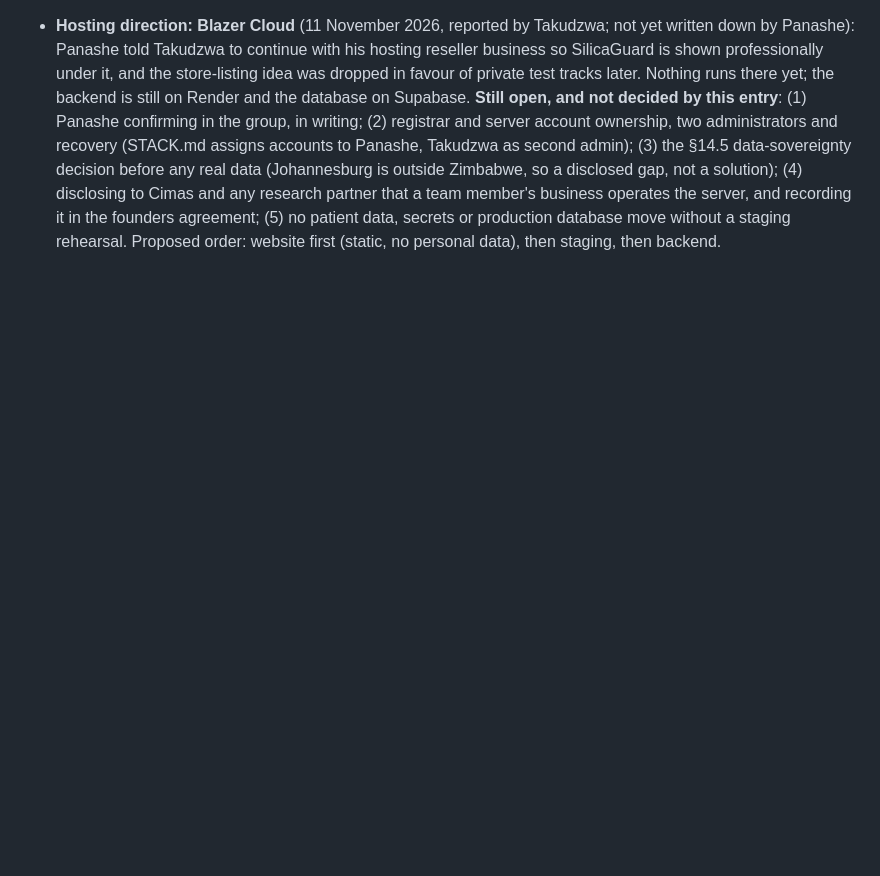
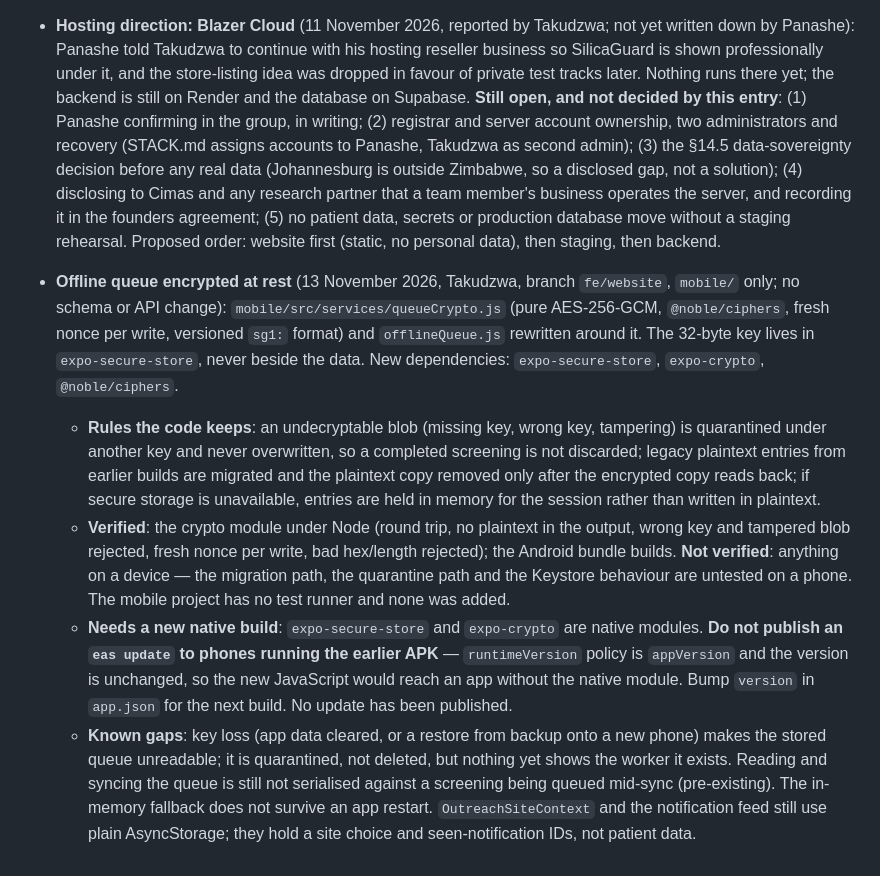
Before and after one commit to Gabrielpanashe/silica-guard, a Markdown page: docs/PROGRESS_LOG.md, the part around the change. Drawn GitHub-style; blank space fills up the shorter version.

Commit message:
docs: log queue encryption and update STACK mobile storage row
Co-Authored-By: Claude Sonnet 5.5 <noreply@anthropic.com>

```diff
--- a/docs/PROGRESS_LOG.md
+++ b/docs/PROGRESS_LOG.md
@@ -300,3 +300,9 @@ Entries are in the order they were written, oldest first.
   - **Hero revised after review** (9 November 2026): the duplicate large logo above the name was removed (the header bar keeps the small one), the top section was shortened so the problem section shows without scrolling at a laptop window, and the empty right side of the hero now holds a text-and-icon "path from screening to hospital" card (screened on site or by USSD, risk level from clinical rules, referral to a named facility, attendance confirmed). It carries no numbers, shortcode or example patient data, and is hidden on narrow screens because "How it works" says the same. `fe/website` was fast-forwarded onto `main` (`fcc6ec9`); nothing under `website/` is committed yet.
 
 - **Hosting direction: Blazer Cloud** (11 November 2026, reported by Takudzwa; not yet written down by Panashe): Panashe told Takudzwa to continue with his hosting reseller business so SilicaGuard is shown professionally under it, and the store-listing idea was dropped in favour of private test tracks later. Nothing runs there yet; the backend is still on Render and the database on Supabase. **Still open, and not decided by this entry**: (1) Panashe confirming in the group, in writing; (2) registrar and server account ownership, two administrators and recovery (STACK.md assigns accounts to Panashe, Takudzwa as second admin); (3) the §14.5 data-sovereignty decision before any real data (Johannesburg is outside Zimbabwe, so a disclosed gap, not a solution); (4) disclosing to Cimas and any research partner that a team member's business operates the server, and recording it in the founders agreement; (5) no patient data, secrets or production database move without a staging rehearsal. Proposed order: website first (static, no personal data), then staging, then backend.
+
+- **Offline queue encrypted at rest** (13 November 2026, Takudzwa, branch `fe/website`, `mobile/` only; no schema or API change): `mobile/src/services/queueCrypto.js` (pure AES-256-GCM, `@noble/ciphers`, fresh nonce per write, versioned `sg1:` format) and `offlineQueue.js` rewritten around it. The 32-byte key lives in `expo-secure-store`, never beside the data. New dependencies: `expo-secure-store`, `expo-crypto`, `@noble/ciphers`.
+  - **Rules the code keeps**: an undecryptable blob (missing key, wrong key, tampering) is quarantined under another key and never overwritten, so a completed screening is not discarded; legacy plaintext entries from earlier builds are migrated and the plaintext copy removed only after the encrypted copy reads back; if secure storage is unavailable, entries are held in memory for the session rather than written in plaintext.
+  - **Verified**: the crypto module under Node (round trip, no plaintext in the output, wrong key and tampered blob rejected, fresh nonce per write, bad hex/length rejected); the Android bundle builds. **Not verified**: anything on a device — the migration path, the quarantine path and the Keystore behaviour are untested on a phone. The mobile project has no test runner and none was added.
+  - **Needs a new native build**: `expo-secure-store` and `expo-crypto` are native modules. **Do not publish an `eas update` to phones running the earlier APK** — `runtimeVersion` policy is `appVersion` and the version is unchanged, so the new JavaScript would reach an app without the native module. Bump `version` in `app.json` for the next build. No update has been published.
+  - **Known gaps**: key loss (app data cleared, or a restore from backup onto a new phone) makes the stored queue unreadable; it is quarantined, not deleted, but nothing yet shows the worker it exists. Reading and syncing the queue is still not serialised against a screening being queued mid-sync (pre-existing). The in-memory fallback does not survive an app restart. `OutreachSiteContext` and the notification feed still use plain AsyncStorage; they hold a site choice and seen-notification IDs, not patient data.
```
Also changed, not shown: docs/STACK.md (+1 -1 lines).
